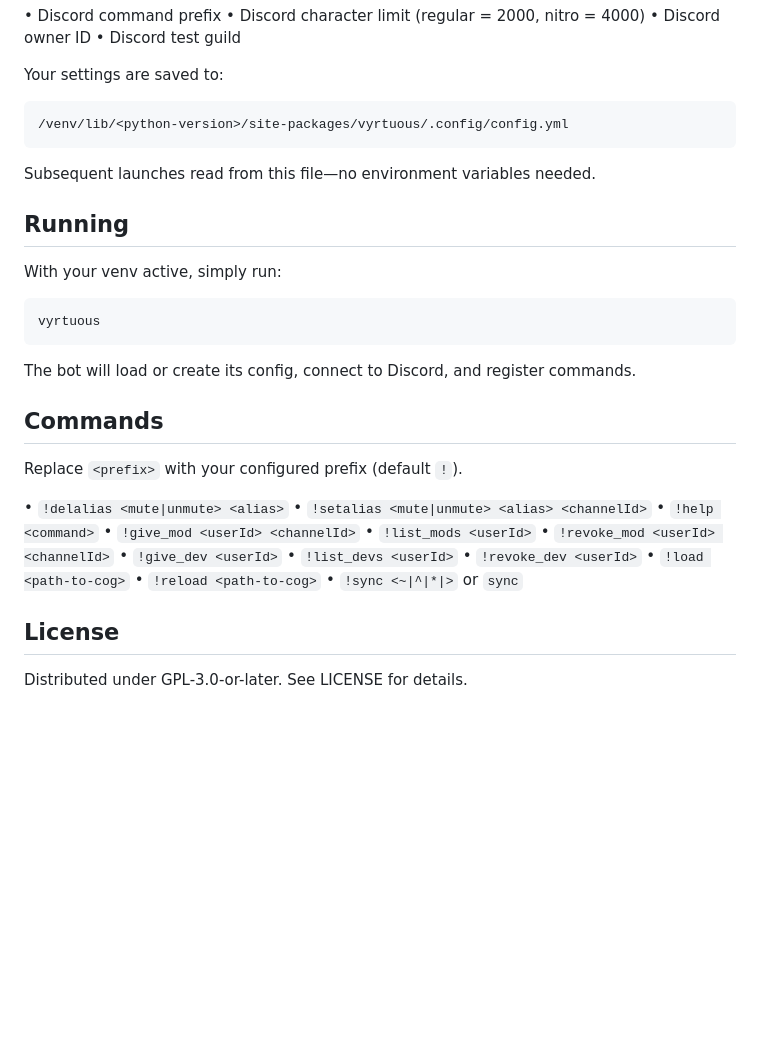
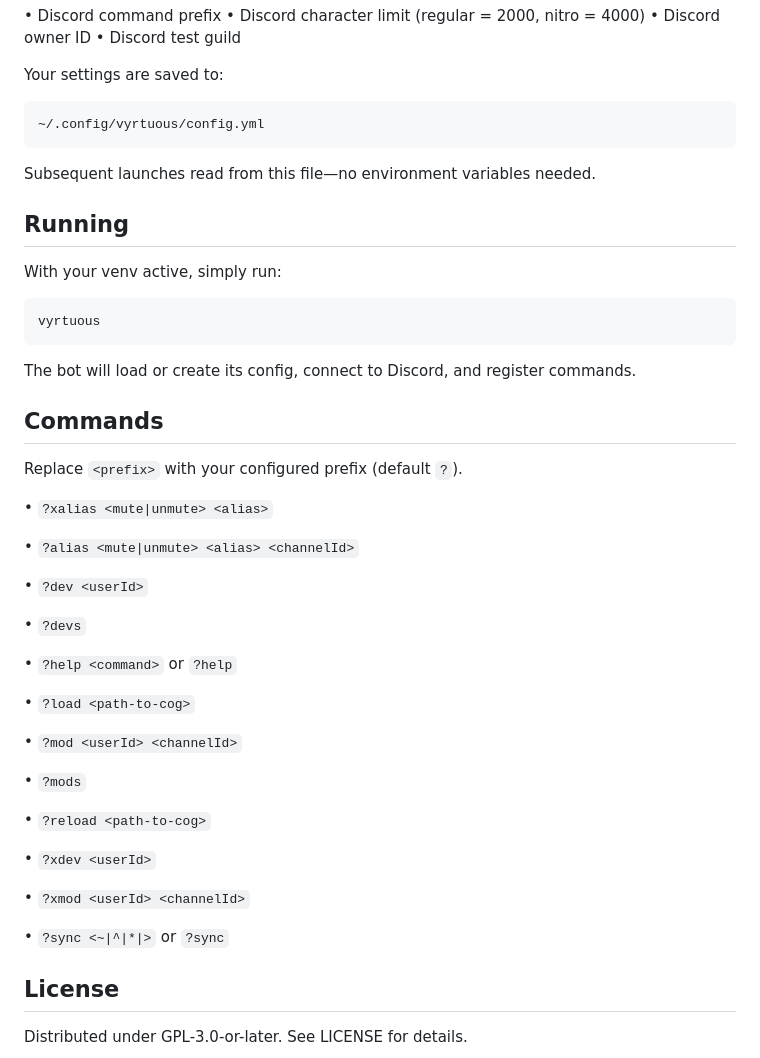
Before and after one commit to brandongrahamcobb/Vyrtuous, a Markdown page: README.md, the part around one of its changes. GitHub-like rendering; blank space fills up the shorter version.

Commit message:
342nd Vyrtuous

````diff
--- a/README.md
+++ b/README.md
@@ -102,7 +105,7 @@ Enter api_key
 Your settings are saved to:
 
 ```txt
-/venv/lib/<python-version>/site-packages/vyrtuous/.config/config.yml
+~/.config/vyrtuous/config.yml
 ```
 
 Subsequent launches read from this file—no environment variables needed.
@@ -119,20 +122,31 @@ The bot will load or create its config, connect to Discord, and register command
 
 ## Commands
 
-Replace `<prefix>` with your configured prefix (default `!`).
+Replace `<prefix>` with your configured prefix (default `?`).
 
-• `!delalias <mute|unmute> <alias>`
-• `!setalias <mute|unmute> <alias> <channelId>`
-• `!help <command>`
-• `!give_mod <userId> <channelId>`
-• `!list_mods <userId>`
-• `!revoke_mod <userId> <channelId>`
-• `!give_dev <userId>`
-• `!list_devs <userId>`
-• `!revoke_dev <userId>`
-• `!load <path-to-cog>`
-• `!reload <path-to-cog>`
-• `!sync <~|^|*|>` or `sync`
+• `?xalias <mute|unmute> <alias>`
+
+• `?alias <mute|unmute> <alias> <channelId>`
+
+• `?dev <userId>`
+
+• `?devs`
+
+• `?help <command>` or `?help`
+
+• `?load <path-to-cog>`
+
+• `?mod <userId> <channelId>`
+
+• `?mods`
+
+• `?reload <path-to-cog>`
+
+• `?xdev <userId>`
+
+• `?xmod <userId> <channelId>`
+
+• `?sync <~|^|*|>` or `?sync`
 
 ## License
 
````
Also changed, not shown: other parts of README.md (+17 -14 lines).
